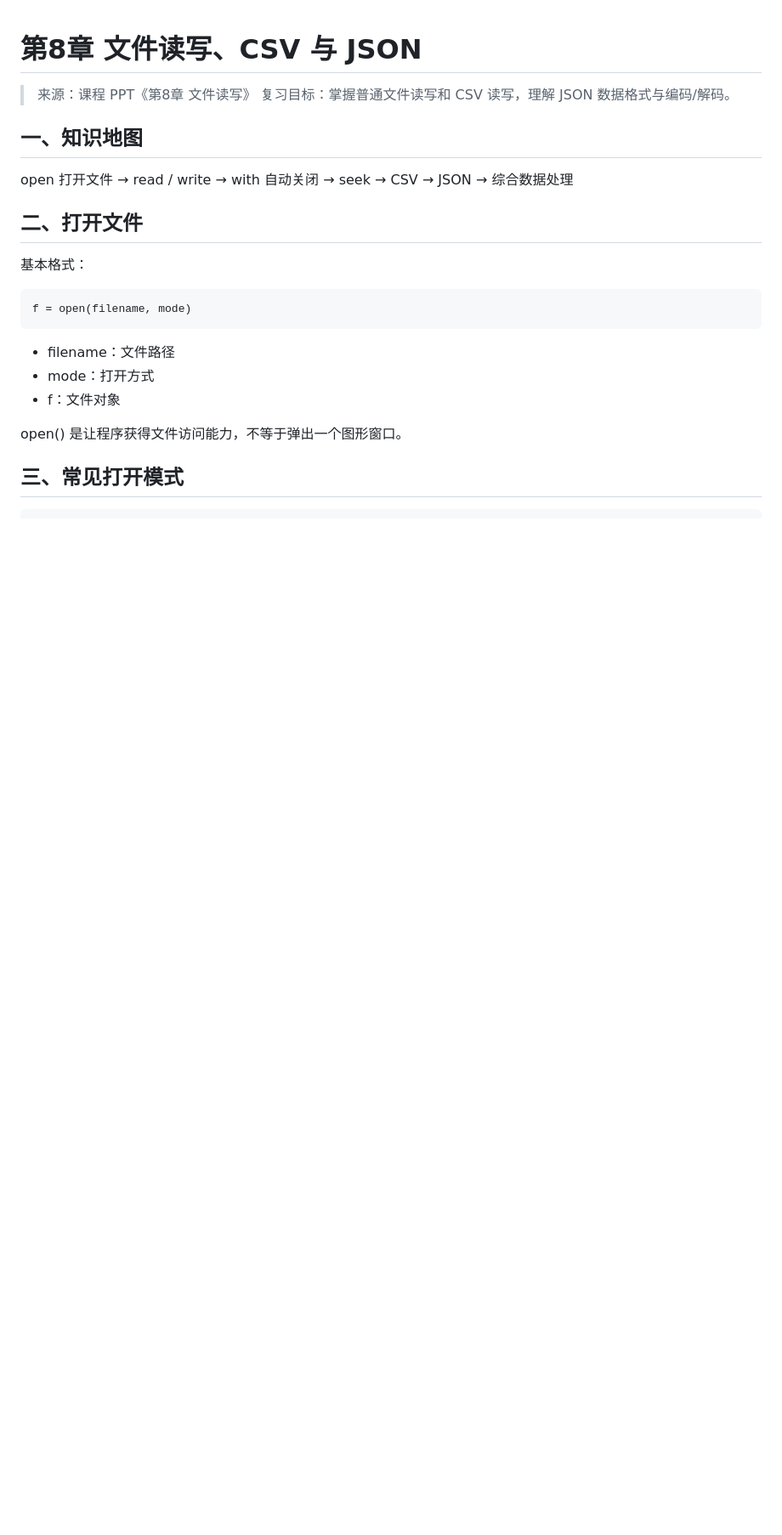
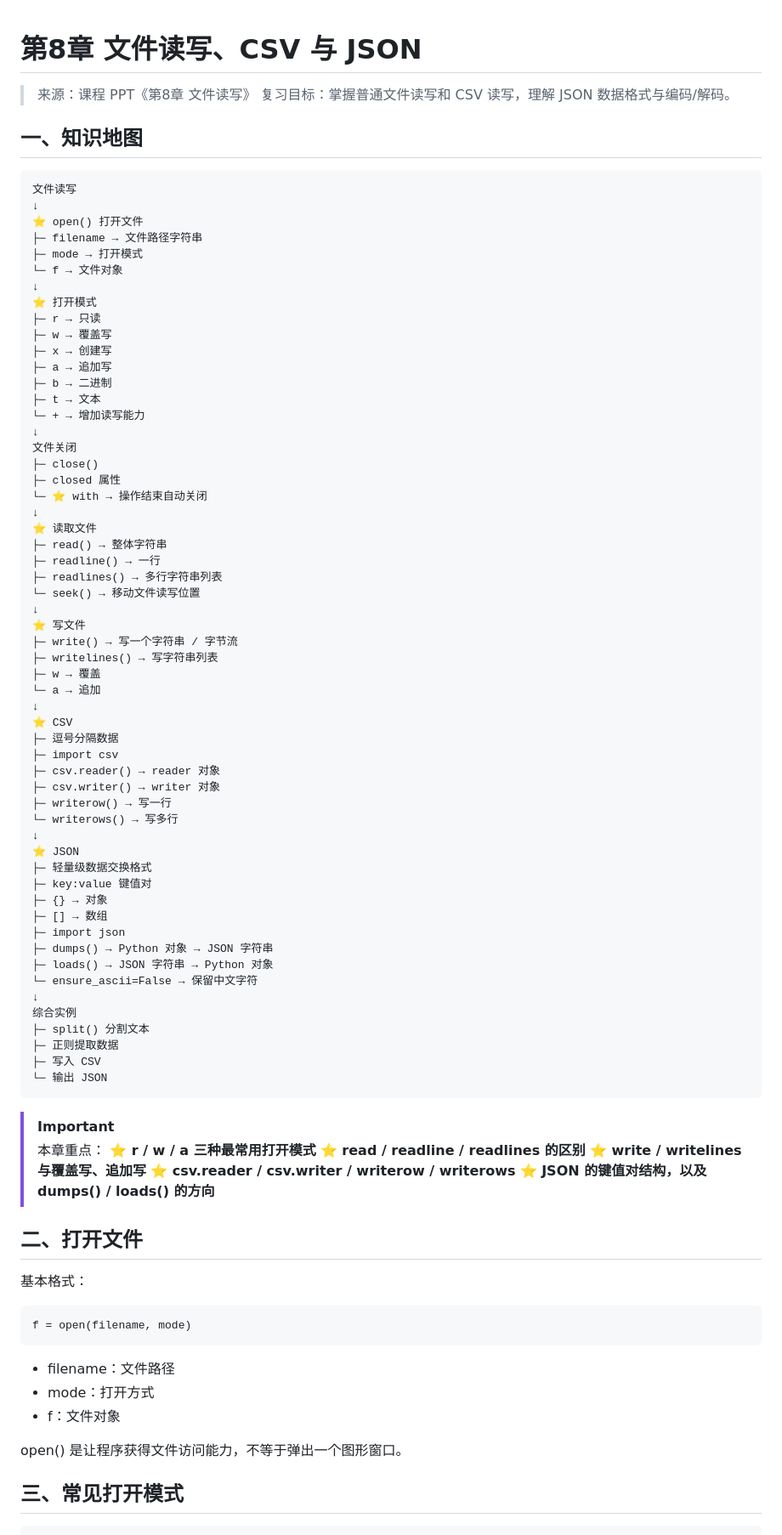
Before and after one commit to Tangxiinrui1119/AI-Windows-Security-Assistant, a Markdown page: notes/python/08-file-io-csv-json.md, the part around the change. Shown at 85% size. Rendered like a GitHub page; blank space fills up the shorter version.

Commit message:
Expand Python knowledge map: 08-file-io-csv-json.md

```diff
--- a/notes/python/08-file-io-csv-json.md
+++ b/notes/python/08-file-io-csv-json.md
@@ -5,14 +5,70 @@
 
 ## 一、知识地图
 
-open 打开文件
-→ read / write
-→ with 自动关闭
-→ seek
-→ CSV
-→ JSON
-→ 综合数据处理
+    文件读写
+    ↓
+    ⭐ open() 打开文件
+    ├─ filename → 文件路径字符串
+    ├─ mode → 打开模式
+    └─ f → 文件对象
+    ↓
+    ⭐ 打开模式
+    ├─ r → 只读
+    ├─ w → 覆盖写
+    ├─ x → 创建写
+    ├─ a → 追加写
+    ├─ b → 二进制
+    ├─ t → 文本
+    └─ + → 增加读写能力
+    ↓
+    文件关闭
+    ├─ close()
+    ├─ closed 属性
+    └─ ⭐ with → 操作结束自动关闭
+    ↓
+    ⭐ 读取文件
+    ├─ read() → 整体字符串
+    ├─ readline() → 一行
+    ├─ readlines() → 多行字符串列表
+    └─ seek() → 移动文件读写位置
+    ↓
+    ⭐ 写文件
+    ├─ write() → 写一个字符串 / 字节流
+    ├─ writelines() → 写字符串列表
+    ├─ w → 覆盖
+    └─ a → 追加
+    ↓
+    ⭐ CSV
+    ├─ 逗号分隔数据
+    ├─ import csv
+    ├─ csv.reader() → reader 对象
+    ├─ csv.writer() → writer 对象
+    ├─ writerow() → 写一行
+    └─ writerows() → 写多行
+    ↓
+    ⭐ JSON
+    ├─ 轻量级数据交换格式
+    ├─ key:value 键值对
+    ├─ {} → 对象
+    ├─ [] → 数组
+    ├─ import json
+    ├─ dumps() → Python 对象 → JSON 字符串
+    ├─ loads() → JSON 字符串 → Python 对象
+    └─ ensure_ascii=False → 保留中文字符
+    ↓
+    综合实例
+    ├─ split() 分割文本
+    ├─ 正则提取数据
+    ├─ 写入 CSV
+    └─ 输出 JSON
 
+> [!IMPORTANT]
+> 本章重点：
+> **⭐ r / w / a 三种最常用打开模式**
+> **⭐ read / readline / readlines 的区别**
+> **⭐ write / writelines 与覆盖写、追加写**
+> **⭐ csv.reader / csv.writer / writerow / writerows**
+> **⭐ JSON 的键值对结构，以及 dumps() / loads() 的方向**
 ## 二、打开文件
 
 基本格式：
```
